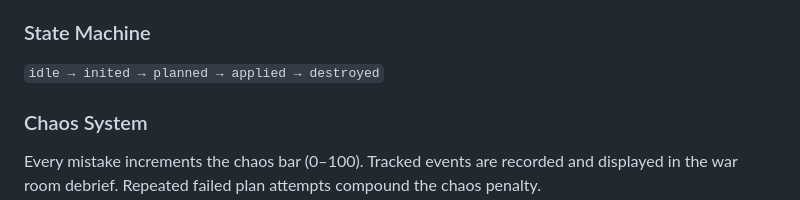
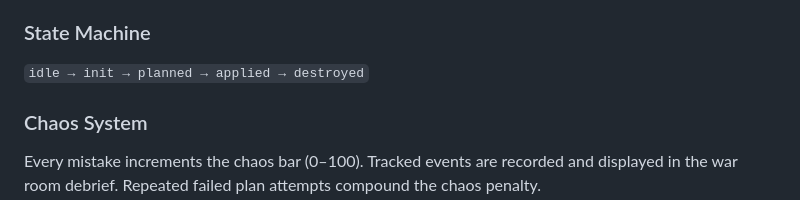
Before and after one commit to shishirgarde/Terraformageddon, a Markdown page: README.md, the part around the change. Drawn GitHub-style.

Commit message:
Fix typo in state machine transition from 'inited' to 'init'

```diff
--- a/README.md
+++ b/README.md
@@ -41,7 +41,7 @@ images/           Character and scene artwork
 
 ### State Machine
 
-`idle → inited → planned → applied → destroyed`
+`idle → init → planned → applied → destroyed`
 
 ### Chaos System
 
```
